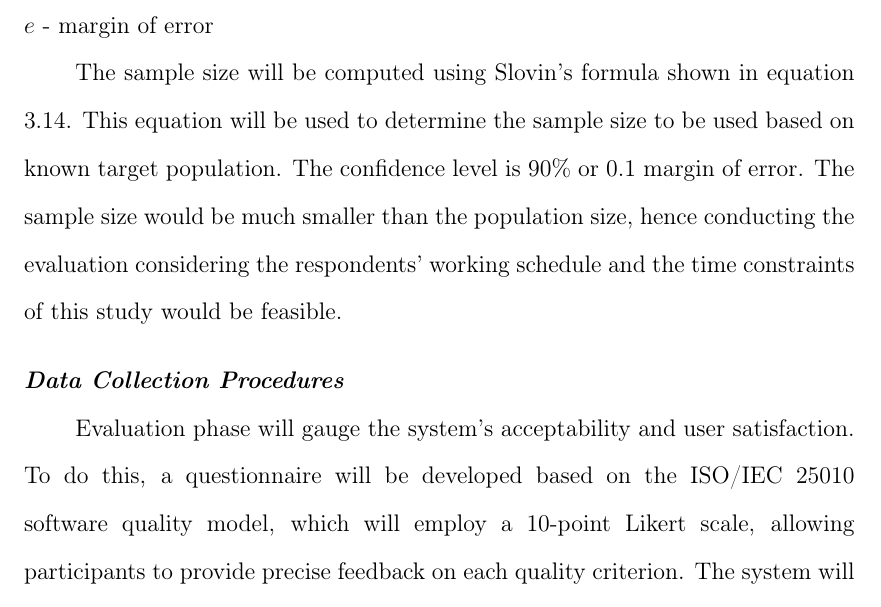
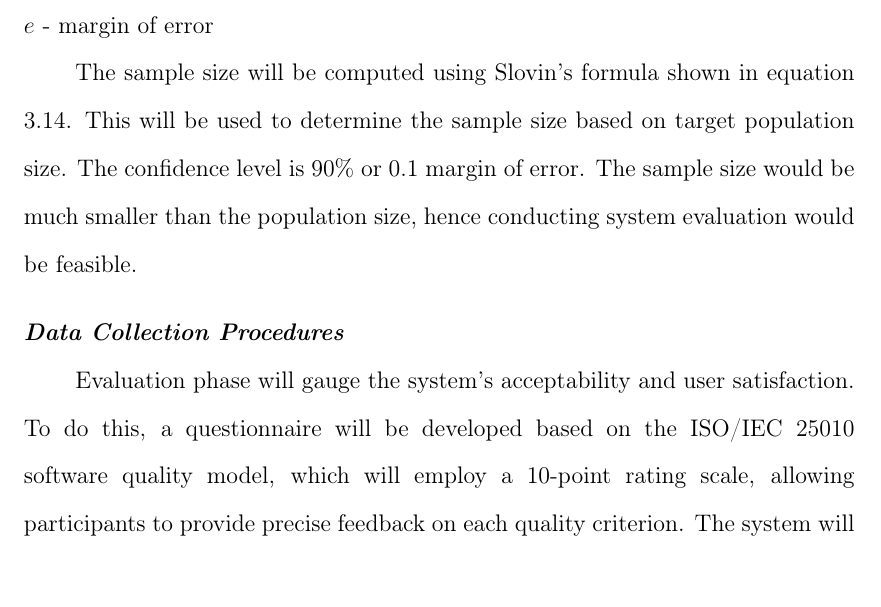
Before and after one commit to Lucianono/ShelterAlloc_Thesis, a LaTeX thesis (Thesis Proposal Manuscript/ProposalMain.tex, which reads Thesis Proposal Manuscript/chapter3.tex): part of page 42 of 51, cut so that both start at the same text, the shorter picture padded with empty space. Compiled offline with pdfLaTeX.

Commit message:
fix grammar error; slovin

```diff
--- a/Thesis Proposal Manuscript/chapter3.tex
+++ b/Thesis Proposal Manuscript/chapter3.tex
@@ -333,10 +333,10 @@
 	\\$N$ - population size
 	\\$e$ - margin of error
 
-	The sample size will be computed using Slovin's formula shown in equation \ref{slovin}. This equation will be used to determine the sample size to be used based on known target population. The confidence level is 90\% or 0.1 margin of error. The sample size would be much smaller than the population size, hence conducting the evaluation considering the respondents' working schedule and the time constraints of this study would be feasible.
+	The sample size will be computed using Slovin's formula shown in equation \ref{slovin}. This will be used to determine the sample size based on target population size. The confidence level is 90\% or 0.1 margin of error. The sample size would be much smaller than the population size, hence conducting system evaluation  would be feasible.
 
 \subsection{Data Collection Procedures}
-	Evaluation phase will gauge the system’s acceptability and user satisfaction. To do this, a questionnaire will be developed based on the ISO/IEC 25010 software quality model, which will employ a 10-point Likert scale, allowing participants to provide precise feedback on each quality criterion. The system will be demonstrated to a selected sample population in a face-to-face presentation, where they will have the chance to interact with the system firsthand. This will be followed by the completion of the questionnaire, enabling participants to provide feedback based on their experience using the system.
+	Evaluation phase will gauge the system’s acceptability and user satisfaction. To do this, a questionnaire will be developed based on the ISO/IEC 25010 software quality model, which will employ a 10-point rating scale, allowing participants to provide precise feedback on each quality criterion. The system will be demonstrated to a selected sample population in a face-to-face presentation, where they will have the chance to interact with the system firsthand. This will be followed by the completion of the questionnaire, enabling participants to provide feedback based on their experience using the system.
 
 	Following ISO/IEC 25010 standards ensures that the system meets its intended objectives and offers insights into potential areas for improvement, which will be critical for broader implementation in disaster-response operations. Through the data collection process, the researchers will ensure that all ethical considerations are thoroughly addressed to uphold the integrity and privacy of the participants
 
```
Also changed, not shown: Thesis Proposal Manuscript/chapter3.tex (4 more changed lines).
